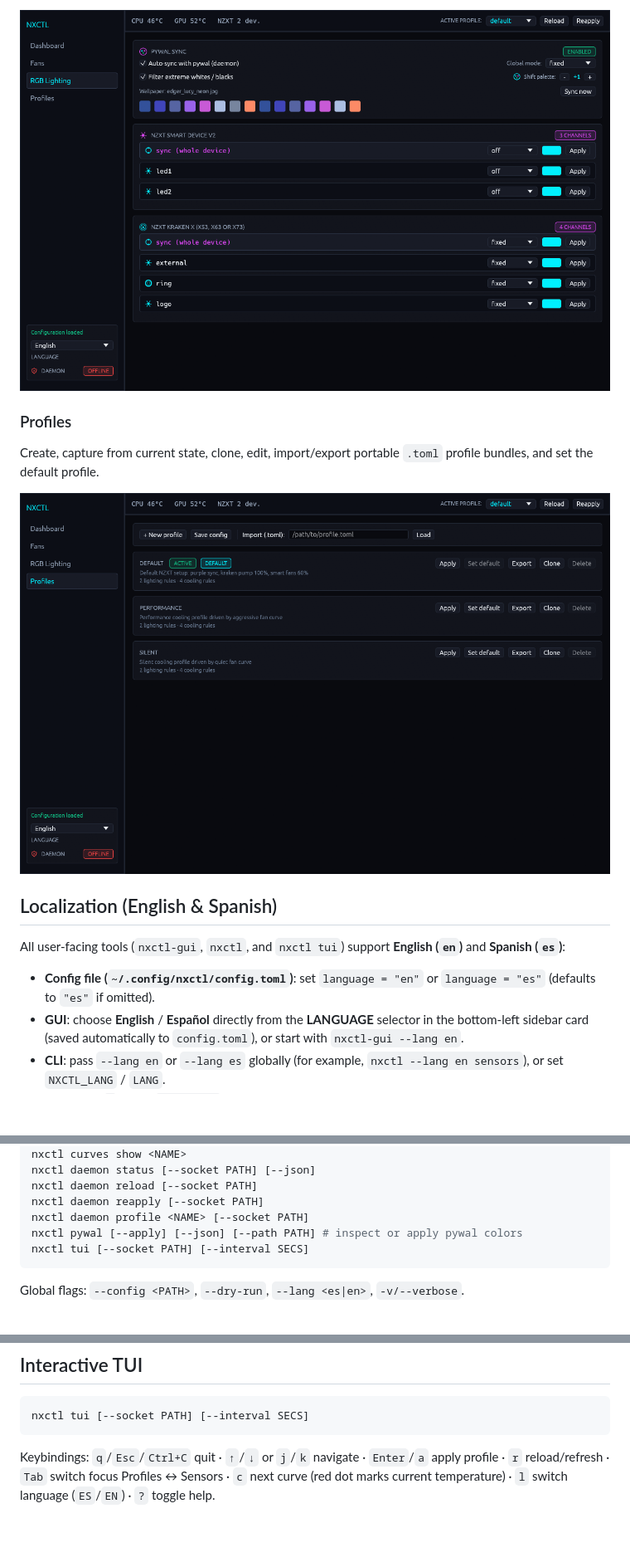
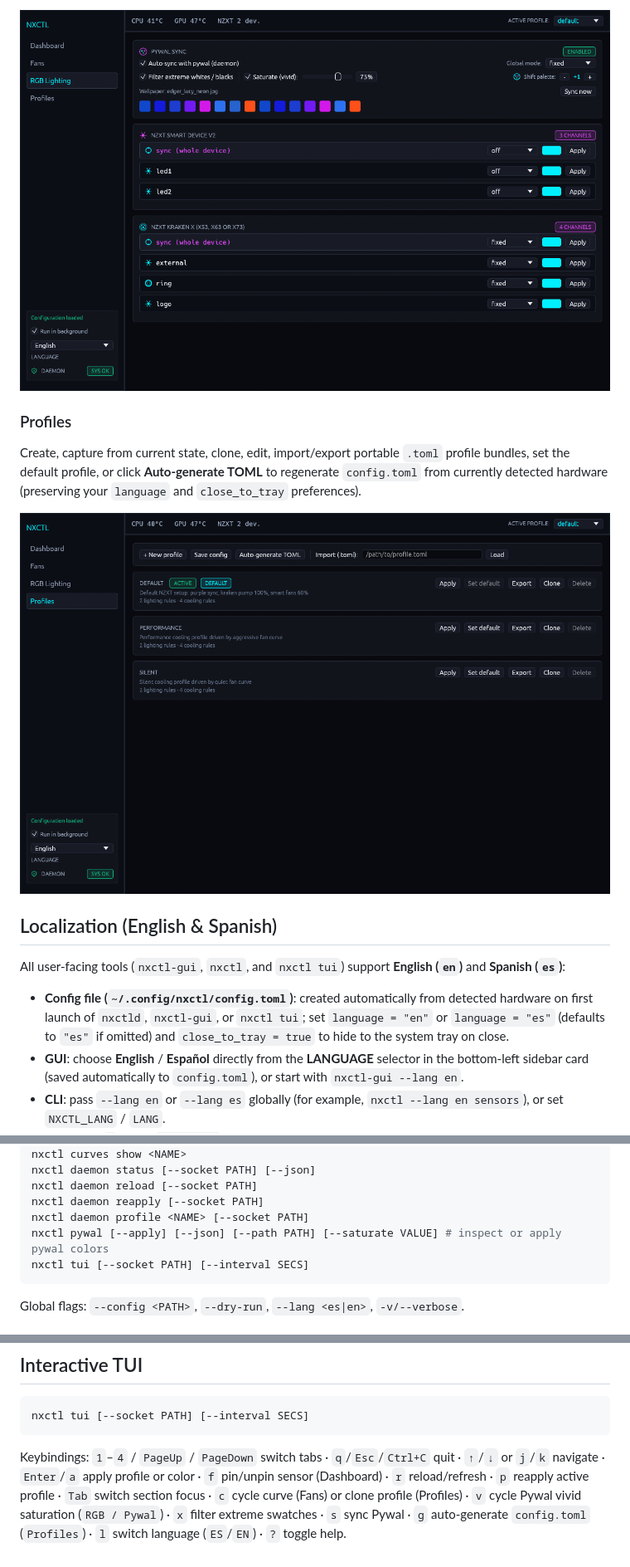
Before and after one commit to angelgnz/nxctl, a Markdown page: README.md, 3 parts joined by grey strips. Shown at 83% size. GitHub-like rendering; pictures changed too: assets/screenshots/profiles.png, assets/screenshots/rgb.png; blank space fills up the shorter version.

````diff
--- a/README.md
+++ b/README.md
@@ -30,7 +40,7 @@ Per-device and per-channel RGB mode/color controls plus **Pywal Sync** with live
 ![RGB Lighting](assets/screenshots/rgb.png)
 
 ### Profiles
-Create, capture from current state, clone, edit, import/export portable `.toml` profile bundles, and set the default profile.
+Create, capture from current state, clone, edit, import/export portable `.toml` profile bundles, set the default profile, or click **Auto-generate TOML** to regenerate `config.toml` from currently detected hardware (preserving your `language` and `close_to_tray` preferences).
 
 ![Profiles](assets/screenshots/profiles.png)
 
@@ -38,7 +48,7 @@ Create, capture from current state, clone, edit, import/export portable `.toml`
 
 All user-facing tools (`nxctl-gui`, `nxctl`, and `nxctl tui`) support **English (`en`)** and **Spanish (`es`)**:
 
-- **Config file (`~/.config/nxctl/config.toml`)**: set `language = "en"` or `language = "es"` (defaults to `"es"` if omitted).
+- **Config file (`~/.config/nxctl/config.toml`)**: created automatically from detected hardware on first launch of `nxctld`, `nxctl-gui`, or `nxctl tui`; set `language = "en"` or `language = "es"` (defaults to `"es"` if omitted) and `close_to_tray = true` to hide to the system tray on close.
 - **GUI**: choose **English** / **Español** directly from the **LANGUAGE** selector in the bottom-left sidebar card (saved automatically to `config.toml`), or start with `nxctl-gui --lang en`.
 - **CLI**: pass `--lang en` or `--lang es` globally (for example, `nxctl --lang en sensors`), or set `NXCTL_LANG` / `LANG`.
 - **TUI**: press `l` inside `nxctl tui` to toggle between English and Spanish live.
@@ -104,7 +114,7 @@ nxctl daemon status [--socket PATH] [--json]
 nxctl daemon reload [--socket PATH]
 nxctl daemon reapply [--socket PATH]
 nxctl daemon profile <NAME> [--socket PATH]
-nxctl pywal [--apply] [--json] [--path PATH] # inspect or apply pywal colors
+nxctl pywal [--apply] [--json] [--path PATH] [--saturate VALUE] # inspect or apply pywal colors
 nxctl tui [--socket PATH] [--interval SECS]
 ```
 
@@ -263,4 +279,4 @@ Adjust the `--config` path in the system unit to match your installation.
 nxctl tui [--socket PATH] [--interval SECS]
 ```
 
-Keybindings: `q`/`Esc`/`Ctrl+C` quit · `↑`/`↓` or `j`/`k` navigate · `Enter`/`a` apply profile · `r` reload/refresh · `Tab` switch focus Profiles ↔ Sensors · `c` next curve (red dot marks current temperature) · `l` switch language (`ES`/`EN`) · `?` toggle help.
+Keybindings: `1`–`4` / `PageUp` / `PageDown` switch tabs · `q`/`Esc`/`Ctrl+C` quit · `↑`/`↓` or `j`/`k` navigate · `Enter`/`a` apply profile or color · `f` pin/unpin sensor (Dashboard) · `r` reload/refresh · `p` reapply active profile · `Tab` switch section focus · `c` cycle curve (Fans) or clone profile (Profiles) · `v` cycle Pywal vivid saturation (`RGB / Pywal`) · `x` filter extreme swatches · `s` sync Pywal · `g` auto-generate `config.toml` (`Profiles`) · `l` switch language (`ES`/`EN`) · `?` toggle help.
````
Also changed, not shown: other parts of README.md (+23 -7 lines), assets/screenshots/dashboard.png, assets/screenshots/fans.png, 14 other files.
